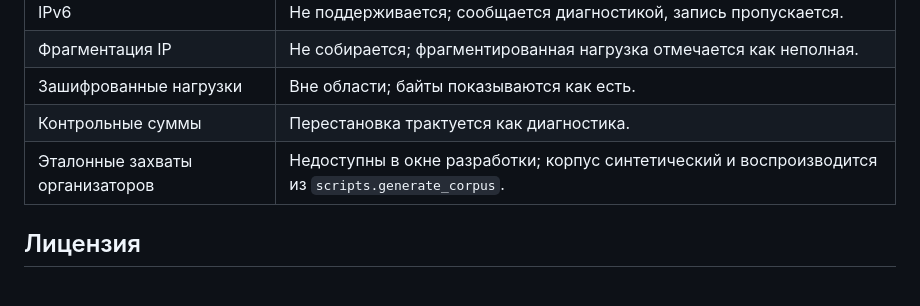
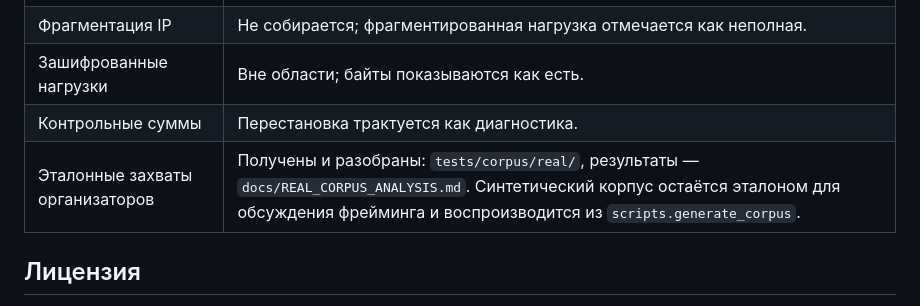
Before and after one commit to Pavel1778/madrigal-protocol-lab, a Markdown page: README.md, the part around the change. Rendered like a GitHub page.

Commit message:
docs(readme): record that the organizer captures are received
The limits table still said the organizer captures were unavailable in the
development window. They were received, committed under tests/corpus/real/ and
analysed in docs/REAL_CORPUS_ANALYSIS.md; the row now says so.

Co-authored-by: openhands <openhands@all-hands.dev>

```diff
--- a/README.md
+++ b/README.md
@@ -326,7 +326,7 @@ v2 на том же корпусе: 140 matched, 0 mismatched, точность
 | Фрагментация IP | Не собирается; фрагментированная нагрузка отмечается как неполная. |
 | Зашифрованные нагрузки | Вне области; байты показываются как есть. |
 | Контрольные суммы | Перестановка трактуется как диагностика. |
-| Эталонные захваты организаторов | Недоступны в окне разработки; корпус синтетический и воспроизводится из `scripts.generate_corpus`. |
+| Эталонные захваты организаторов | Получены и разобраны: `tests/corpus/real/`, результаты — `docs/REAL_CORPUS_ANALYSIS.md`. Синтетический корпус остаётся эталоном для обсуждения фрейминга и воспроизводится из `scripts.generate_corpus`. |
 
 ## Лицензия
 
```
